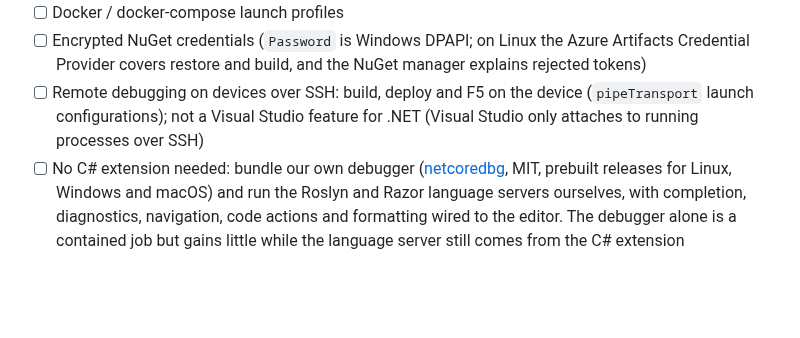
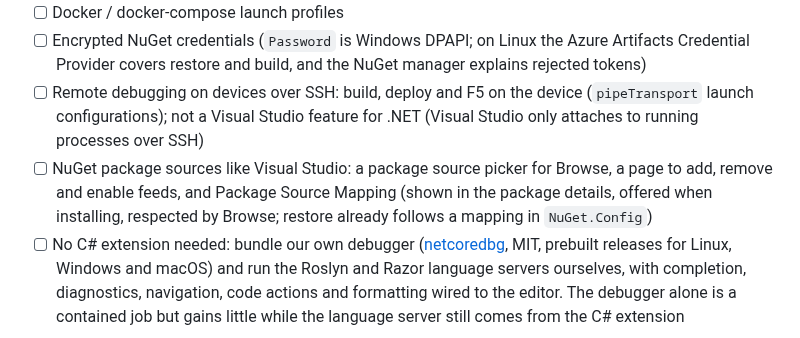
Before and after one commit to hempe/vscode-dot-studio, a Markdown page: README.md, the part around the change. GitHub-like rendering; blank space fills up the shorter version.

Commit message:
Roadmap: NuGet package sources and source mapping UI (Phase 20)
Co-Authored-By: Claude Opus 5.5 <noreply@anthropic.com>

```diff
--- a/README.md
+++ b/README.md
@@ -243,6 +243,7 @@ Ordered by what is needed to drop Visual Studio for daily work. Phases 1–7 cov
 - [ ] Docker / docker-compose launch profiles
 - [ ] Encrypted NuGet credentials (`Password` is Windows DPAPI; on Linux the Azure Artifacts Credential Provider covers restore and build, and the NuGet manager explains rejected tokens)
 - [ ] Remote debugging on devices over SSH: build, deploy and F5 on the device (`pipeTransport` launch configurations); not a Visual Studio feature for .NET (Visual Studio only attaches to running processes over SSH)
+- [ ] NuGet package sources like Visual Studio: a package source picker for Browse, a page to add, remove and enable feeds, and Package Source Mapping (shown in the package details, offered when installing, respected by Browse; restore already follows a mapping in `NuGet.Config`)
 - [ ] No C# extension needed: bundle our own debugger ([netcoredbg](https://github.com/Samsung/netcoredbg), MIT, prebuilt releases for Linux, Windows and macOS) and run the Roslyn and Razor language servers ourselves, with completion, diagnostics, navigation, code actions and formatting wired to the editor. The debugger alone is a contained job but gains little while the language server still comes from the C# extension
 
 ### Not Planned
```
